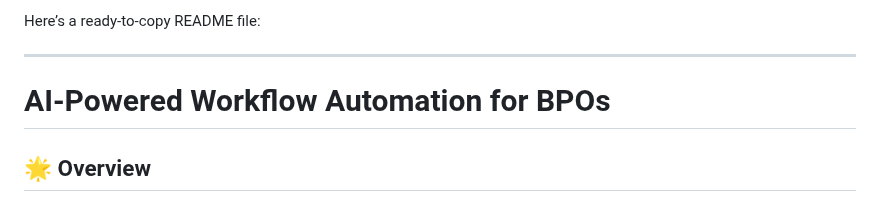
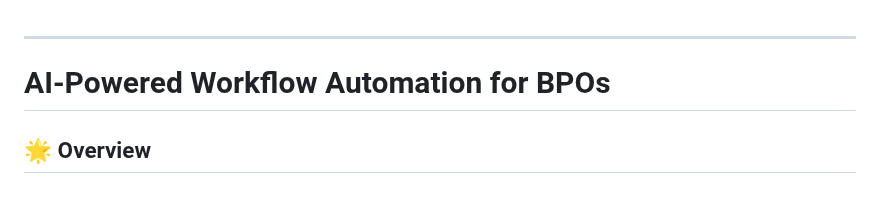
Before and after one commit to AryanSethiya/ServicEase, a Markdown page: README.md, the part around the change. GitHub-like rendering.

```diff
--- a/README.md
+++ b/README.md
@@ -1,4 +1,4 @@
-Here’s a ready-to-copy README file:
+
 
 ---
 
```
